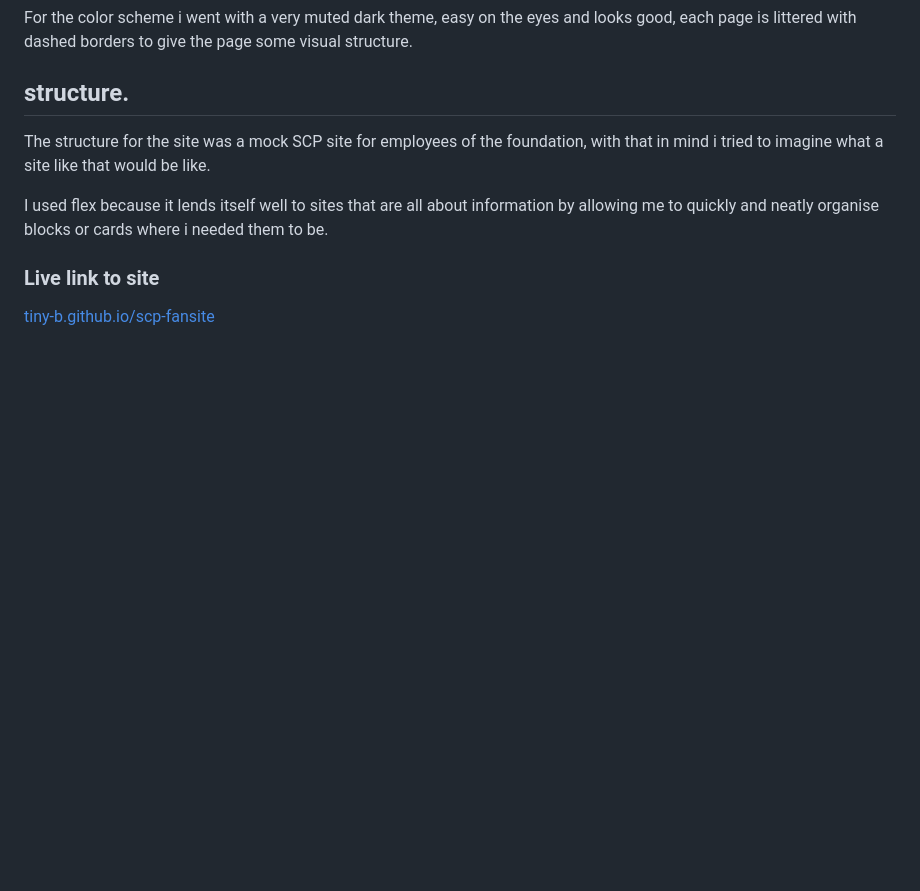
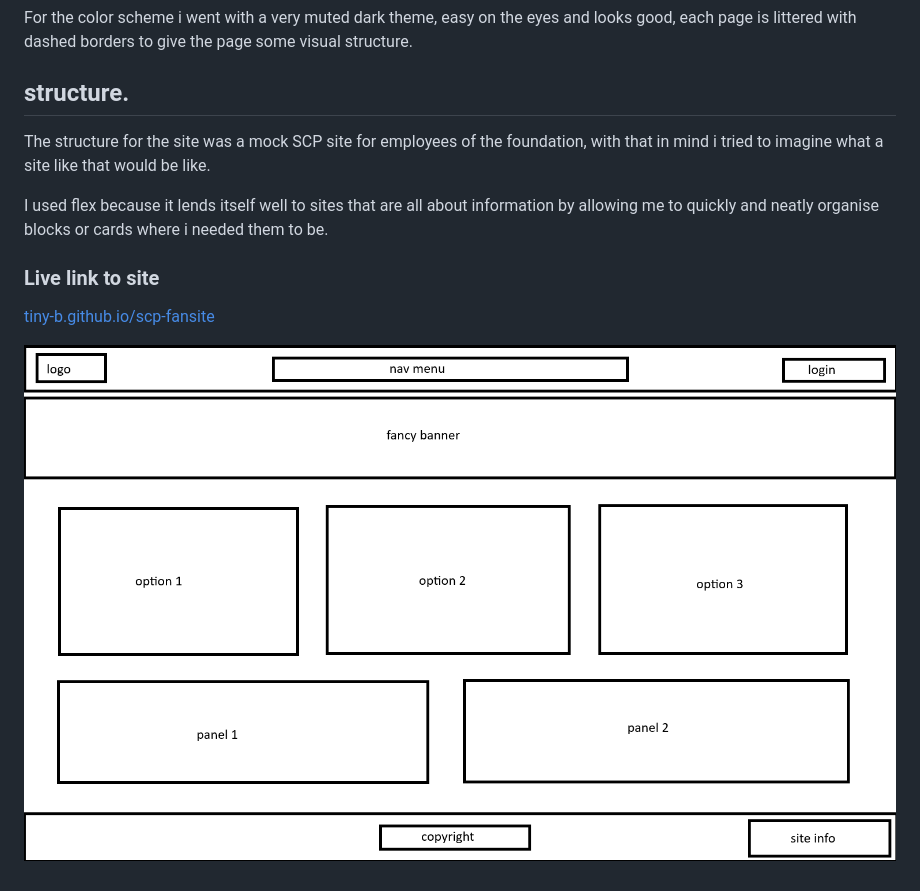
Before and after one commit to Tiny-B/scp-fansite, a Markdown page: readme.md, the part around the change printed below. Rendered like a GitHub page; pictures changed too: resources/images/wireframe.png (added); blank space fills up the shorter version.

Commit message:
Correct error on readme

```diff
--- a/readme.md
+++ b/readme.md
@@ -16,3 +16,5 @@ i needed them to be.
 ### Live link to site
 
 [tiny-b.github.io/scp-fansite](https://tiny-b.github.io/scp-fansite/index.html)
+
+![Wireframe diagram](./resources/images/wireframe.png)
```
Also changed, not shown: other parts of readme.md (+1 -1 lines).
